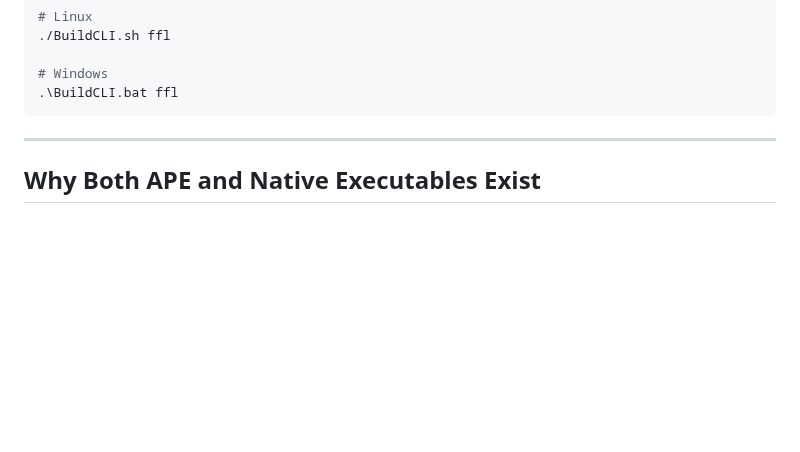
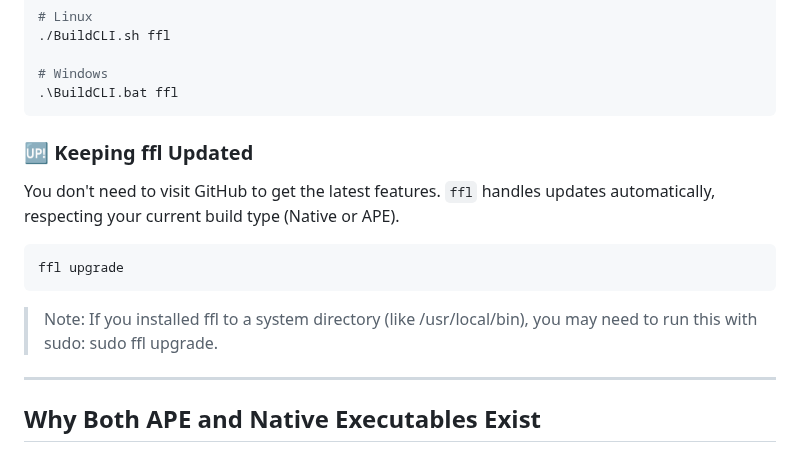
Before and after one commit to nuwainfo/ffl, a Markdown page: README.md, the part around the change. Drawn GitHub-style; blank space fills up the shorter version.

Commit message:
ffl upgrade usage

````diff
--- a/README.md
+++ b/README.md
@@ -122,6 +122,15 @@ pip install -r requirements.txt
 # Windows
 .\BuildCLI.bat ffl
 ```
+
+### 🆙 Keeping ffl Updated
+
+You don't need to visit GitHub to get the latest features. `ffl` handles updates automatically, respecting your current build type (Native or APE).
+
+```bash
+ffl upgrade
+```
+> Note: If you installed ffl to a system directory (like /usr/local/bin), you may need to run this with sudo: sudo ffl upgrade.
 
 ---
 
````
